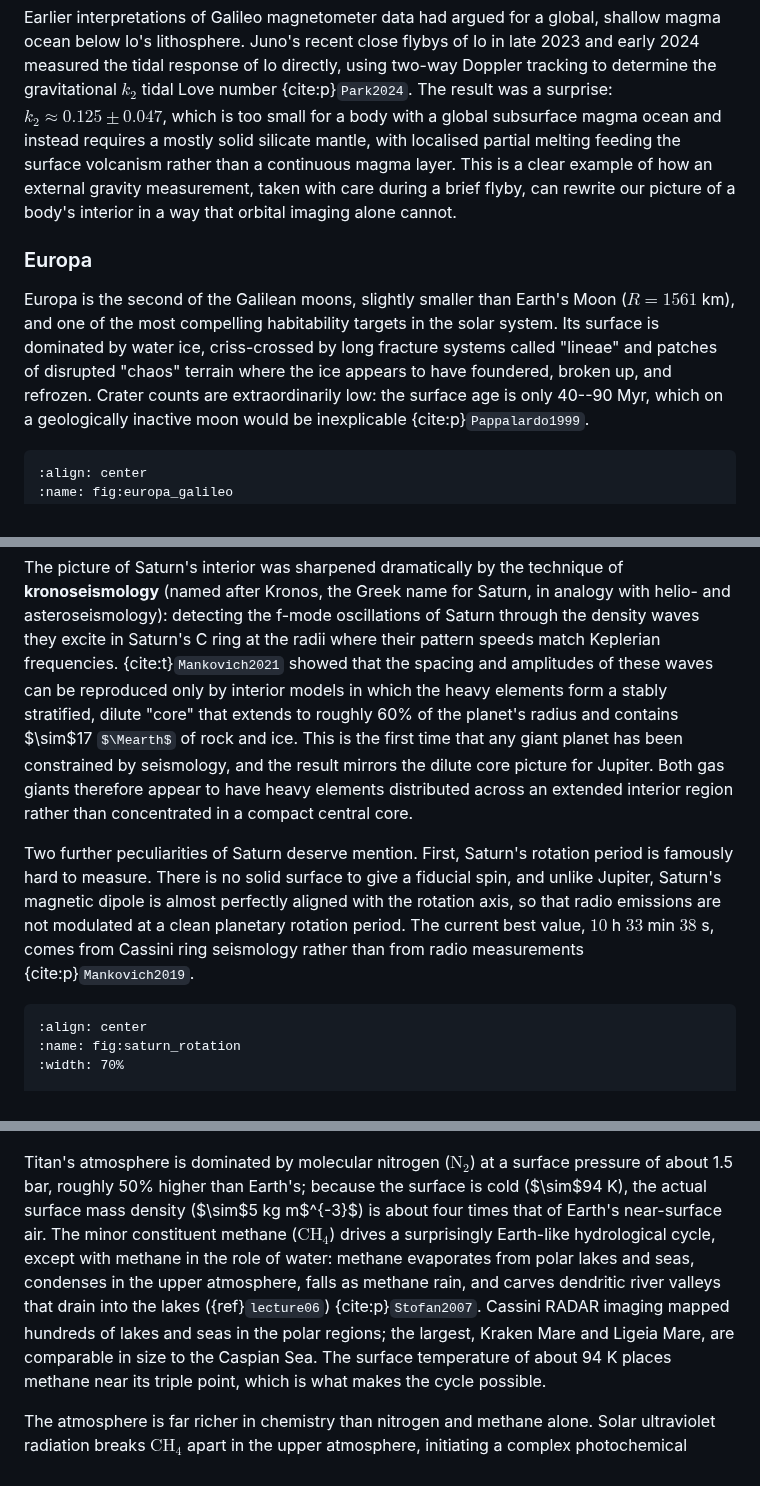
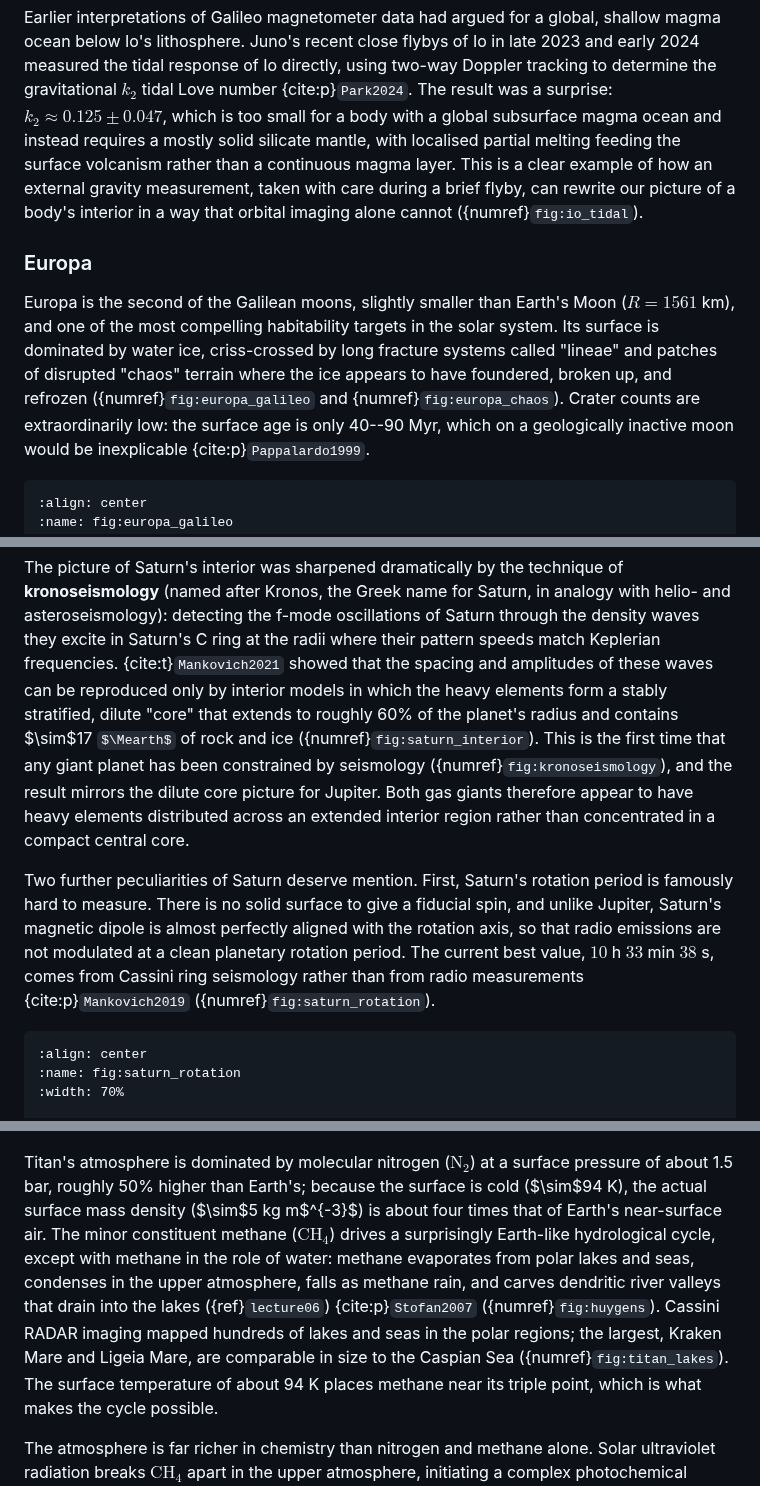
Before and after one commit to FormingWorlds/IntroductionToPlanetaryScience, a Markdown page: book/11_gas_ice_giants/gas_ice_giants.md, 3 parts joined by grey strips. Rendered like a GitHub page; some formulas as TeX source.

````diff
--- a/book/11_gas_ice_giants/gas_ice_giants.md
+++ b/book/11_gas_ice_giants/gas_ice_giants.md
@@ -161,12 +161,12 @@ Comparison of two interior models for Io constrained by Juno gravity science. Le
 Earlier interpretations of Galileo magnetometer data had argued for a global, shallow magma ocean below Io's lithosphere.
 Juno's recent close flybys of Io in late 2023 and early 2024 measured the tidal response of Io directly, using two-way Doppler tracking to determine the gravitational $k_2$ tidal Love number {cite:p}`Park2024`.
 The result was a surprise: $k_2 \approx 0.125 \pm 0.047$, which is too small for a body with a global subsurface magma ocean and instead requires a mostly solid silicate mantle, with localised partial melting feeding the surface volcanism rather than a continuous magma layer.
-This is a clear example of how an external gravity measurement, taken with care during a brief flyby, can rewrite our picture of a body's interior in a way that orbital imaging alone cannot.
+This is a clear example of how an external gravity measurement, taken with care during a brief flyby, can rewrite our picture of a body's interior in a way that orbital imaging alone cannot ({numref}`fig:io_tidal`).
 
 ### Europa
 
 Europa is the second of the Galilean moons, slightly smaller than Earth's Moon ($R = 1561$ km), and one of the most compelling habitability targets in the solar system.
-Its surface is dominated by water ice, criss-crossed by long fracture systems called "lineae" and patches of disrupted "chaos" terrain where the ice appears to have foundered, broken up, and refrozen.
+Its surface is dominated by water ice, criss-crossed by long fracture systems called "lineae" and patches of disrupted "chaos" terrain where the ice appears to have foundered, broken up, and refrozen ({numref}`fig:europa_galileo` and {numref}`fig:europa_chaos`).
 Crater counts are extraordinarily low: the surface age is only 40--90 Myr, which on a geologically inactive moon would be inexplicable {cite:p}`Pappalardo1999`.
 
 ```{figure} figures/europa_galileo_mosaic.avif
@@ -296,14 +296,14 @@ Kronoseismology constraints on Saturn's interior from {cite:t}`Mankovich2021`. L
 ```
 
 The picture of Saturn's interior was sharpened dramatically by the technique of **kronoseismology** (named after Kronos, the Greek name for Saturn, in analogy with helio- and asteroseismology): detecting the f-mode oscillations of Saturn through the density waves they excite in Saturn's C ring at the radii where their pattern speeds match Keplerian frequencies.
-{cite:t}`Mankovich2021` showed that the spacing and amplitudes of these waves can be reproduced only by interior models in which the heavy elements form a stably stratified, dilute "core" that extends to roughly 60% of the planet's radius and contains $\sim$17 $\Mearth$ of rock and ice.
-This is the first time that any giant planet has been constrained by seismology, and the result mirrors the dilute core picture for Jupiter.
+{cite:t}`Mankovich2021` showed that the spacing and amplitudes of these waves can be reproduced only by interior models in which the heavy elements form a stably stratified, dilute "core" that extends to roughly 60% of the planet's radius and contains $\sim$17 $\Mearth$ of rock and ice ({numref}`fig:saturn_interior`).
+This is the first time that any giant planet has been constrained by seismology ({numref}`fig:kronoseismology`), and the result mirrors the dilute core picture for Jupiter.
 Both gas giants therefore appear to have heavy elements distributed across an extended interior region rather than concentrated in a compact central core.
 
 Two further peculiarities of Saturn deserve mention.
 First, Saturn's rotation period is famously hard to measure.
 There is no solid surface to give a fiducial spin, and unlike Jupiter, Saturn's magnetic dipole is almost perfectly aligned with the rotation axis, so that radio emissions are not modulated at a clean planetary rotation period.
-The current best value, $10$ h $33$ min $38$ s, comes from Cassini ring seismology rather than from radio measurements {cite:p}`Mankovich2019`.
+The current best value, $10$ h $33$ min $38$ s, comes from Cassini ring seismology rather than from radio measurements {cite:p}`Mankovich2019` ({numref}`fig:saturn_rotation`).
 
 ```{figure} figures/saturn_rotation_mankovich2019.avif
 :align: center
@@ -517,8 +517,8 @@ Lakes and seas of liquid methane and ethane near Titan's north pole, mapped by t
 ```
 
 Titan's atmosphere is dominated by molecular nitrogen ($\mathrm{N_2}$) at a surface pressure of about 1.5 bar, roughly 50% higher than Earth's; because the surface is cold ($\sim$94 K), the actual surface mass density ($\sim$5 kg m$^{-3}$) is about four times that of Earth's near-surface air.
-The minor constituent methane ($\mathrm{CH_4}$) drives a surprisingly Earth-like hydrological cycle, except with methane in the role of water: methane evaporates from polar lakes and seas, condenses in the upper atmosphere, falls as methane rain, and carves dendritic river valleys that drain into the lakes ({ref}`lecture06`) {cite:p}`Stofan2007`.
-Cassini RADAR imaging mapped hundreds of lakes and seas in the polar regions; the largest, Kraken Mare and Ligeia Mare, are comparable in size to the Caspian Sea.
+The minor constituent methane ($\mathrm{CH_4}$) drives a surprisingly Earth-like hydrological cycle, except with methane in the role of water: methane evaporates from polar lakes and seas, condenses in the upper atmosphere, falls as methane rain, and carves dendritic river valleys that drain into the lakes ({ref}`lecture06`) {cite:p}`Stofan2007` ({numref}`fig:huygens`).
+Cassini RADAR imaging mapped hundreds of lakes and seas in the polar regions; the largest, Kraken Mare and Ligeia Mare, are comparable in size to the Caspian Sea ({numref}`fig:titan_lakes`).
 The surface temperature of about 94 K places methane near its triple point, which is what makes the cycle possible.
 
 The atmosphere is far richer in chemistry than nitrogen and methane alone.
````
Also changed, not shown: other parts of book/11_gas_ice_giants/gas_ice_giants.md (+26 -26 lines).
